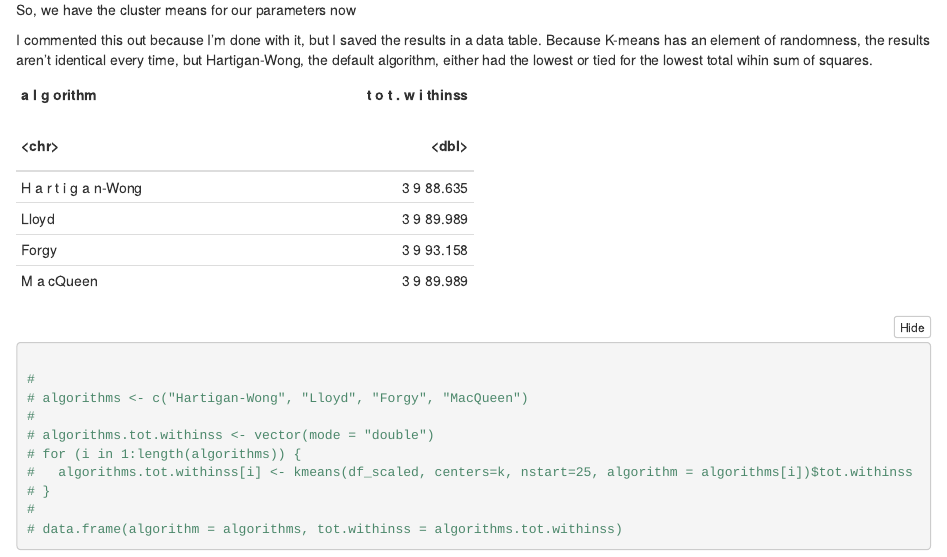
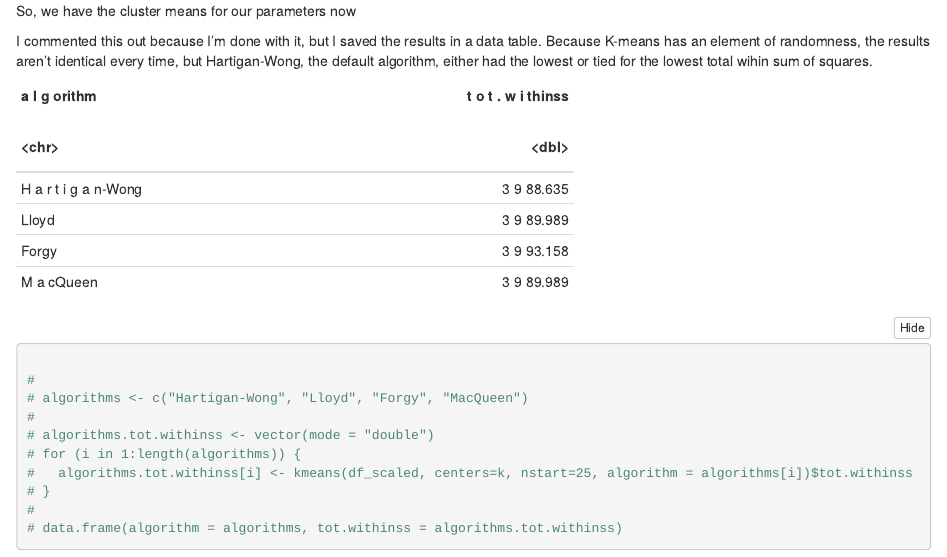
Before and after one commit to cubis182/cltk-2025-atticus, an R Markdown document (data-processing.Rmd): the page in a window 1100 px wide, from 11270 px down before the commit and from 7460 px down after it, so that both start at the same text. The pictures show the output file data-processing.nb.html that the author committed with the source, opened offline; long lines of code are wrapped.

Commit message:
regular update

````diff
--- a/data-processing.Rmd
+++ b/data-processing.Rmd
@@ -465,22 +465,20 @@ results aren't identical every time, but Hartigan-Wong, the default
 algorithm, either had the lowest or tied for the lowest total wihin sum
 of squares.
 
-+------------------+----------------+
-| a l g orithm     | t o t . w i    |
-|                  | thinss         |
-| \                |                |
-| \<chr\>          | \              |
-|                  | \<dbl\>        |
-+:=================+===============:+
-| H a r t i g a    | 3 9 88.635     |
-| n-Wong           |                |
-+------------------+----------------+
-| Lloyd            | 3 9 89.989     |
-+------------------+----------------+
-| Forgy            | 3 9 93.158     |
-+------------------+----------------+
-| M a cQueen       | 3 9 89.989     |
-+------------------+----------------+
++----------------------+--------------------+
+| a l g orithm         | t o t . w i thinss |
+|                      |                    |
+| \                    | \                  |
+| \<chr\>              | \<dbl\>            |
++:=====================+===================:+
+| H a r t i g a n-Wong | 3 9 88.635         |
++----------------------+--------------------+
+| Lloyd                | 3 9 89.989         |
++----------------------+--------------------+
+| Forgy                | 3 9 93.158         |
++----------------------+--------------------+
+| M a cQueen           | 3 9 89.989         |
++----------------------+--------------------+
 
 ```{r}
 
````
Also changed, not shown: data-processing.nb.html.
